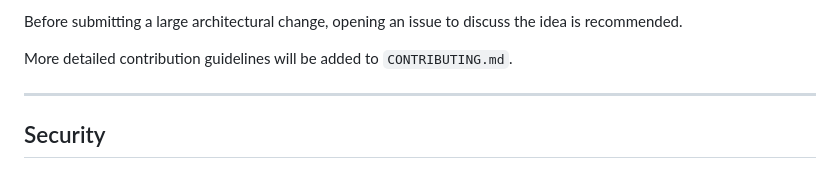
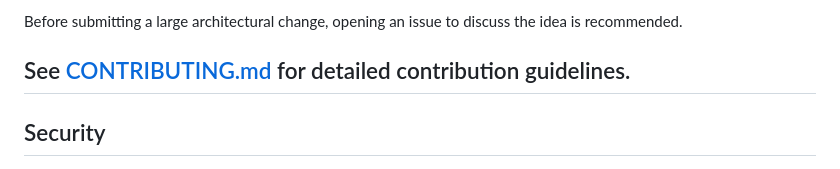
Before and after one commit to NU-BSE/frontend, a Markdown page: README.md, the part around the change. Drawn GitHub-style.

Commit message:
docs: link contributor guide from README

```diff
--- a/README.md
+++ b/README.md
@@ -475,8 +475,7 @@ There are many ways to help:
 
 Before submitting a large architectural change, opening an issue to discuss the idea is recommended.
 
-More detailed contribution guidelines will be added to `CONTRIBUTING.md`.
-
+See [CONTRIBUTING.md](CONTRIBUTING.md) for detailed contribution guidelines.
 ---
 
 ## Security
```
